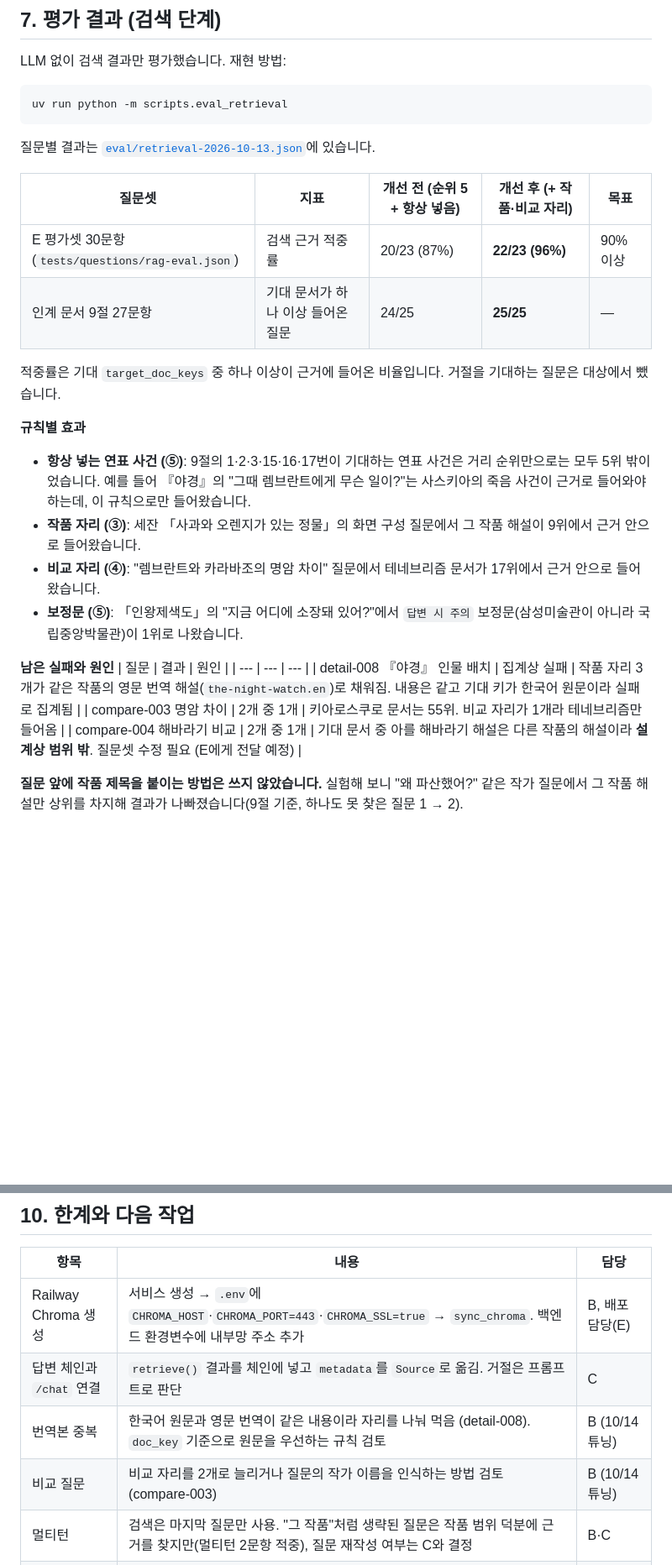
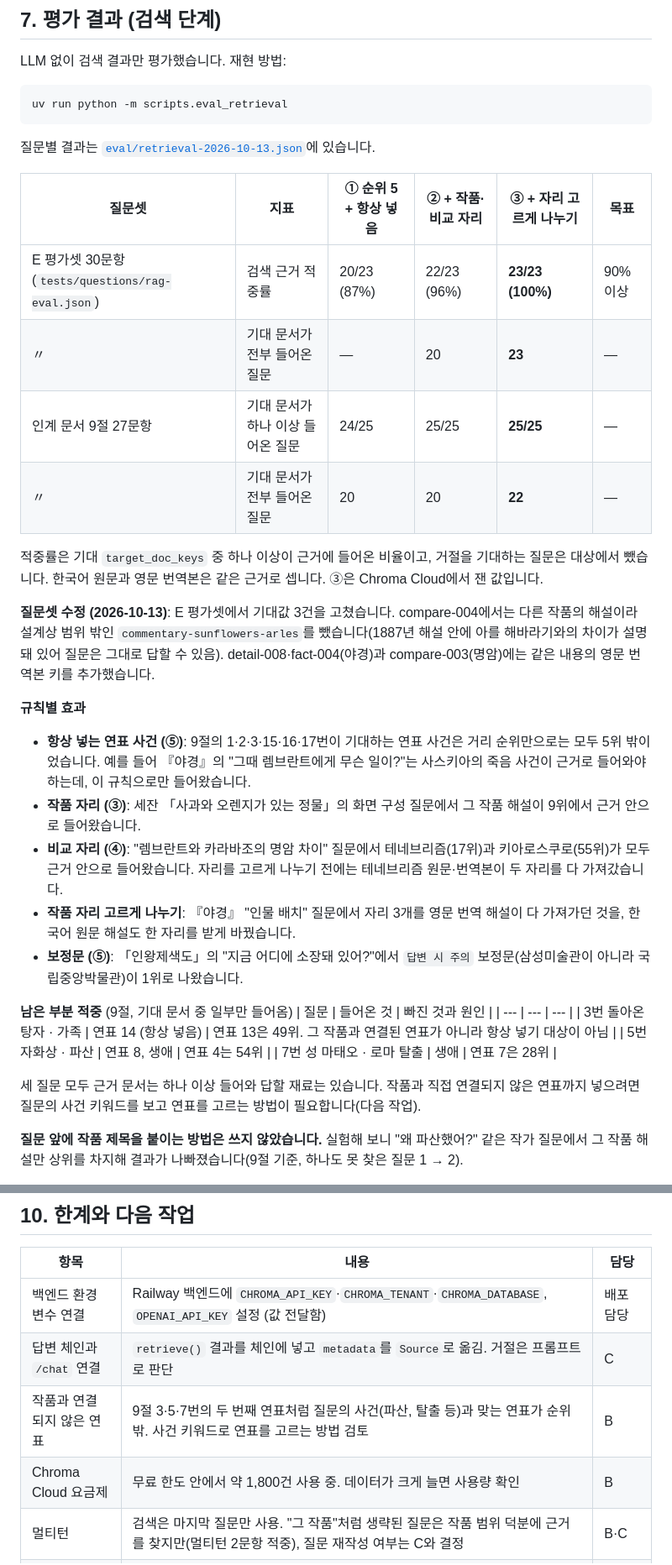
Before and after one commit to SKNETWORKS-FAMILY-AICAMP/SKN35-3rd-1Team, a Markdown page: docs/architecture.md, 2 parts joined by grey strips. Shown at 84% size. Rendered like a GitHub page; blank space fills up the shorter version.

```diff
--- a/docs/architecture.md
+++ b/docs/architecture.md
@@ -187,25 +193,32 @@ uv run python -m scripts.eval_retrieval
 
 질문별 결과는 [`eval/retrieval-2026-10-13.json`](eval/retrieval-2026-10-13.json)에 있습니다.
 
-| 질문셋 | 지표 | 개선 전 (순위 5 + 항상 넣음) | 개선 후 (+ 작품·비교 자리) | 목표 |
-| --- | --- | --- | --- | --- |
-| E 평가셋 30문항 (`tests/questions/rag-eval.json`) | 검색 근거 적중률 | 20/23 (87%) | **22/23 (96%)** | 90% 이상 |
-| 인계 문서 9절 27문항 | 기대 문서가 하나 이상 들어온 질문 | 24/25 | **25/25** | — |
+| 질문셋 | 지표 | ① 순위 5 + 항상 넣음 | ② + 작품·비교 자리 | ③ + 자리 고르게 나누기 | 목표 |
+| --- | --- | --- | --- | --- | --- |
+| E 평가셋 30문항 (`tests/questions/rag-eval.json`) | 검색 근거 적중률 | 20/23 (87%) | 22/23 (96%) | **23/23 (100%)** | 90% 이상 |
+| 〃 | 기대 문서가 전부 들어온 질문 | — | 20 | **23** | — |
+| 인계 문서 9절 27문항 | 기대 문서가 하나 이상 들어온 질문 | 24/25 | 25/25 | **25/25** | — |
+| 〃 | 기대 문서가 전부 들어온 질문 | 20 | 20 | **22** | — |
 
-적중률은 기대 `target_doc_keys` 중 하나 이상이 근거에 들어온 비율입니다. 거절을 기대하는 질문은 대상에서 뺐습니다.
+적중률은 기대 `target_doc_keys` 중 하나 이상이 근거에 들어온 비율이고, 거절을 기대하는 질문은 대상에서 뺐습니다. 한국어 원문과 영문 번역본은 같은 근거로 셉니다. ③은 Chroma Cloud에서 잰 값입니다.
+
+**질문셋 수정 (2026-10-13)**: E 평가셋에서 기대값 3건을 고쳤습니다. compare-004에서는 다른 작품의 해설이라 설계상 범위 밖인 `commentary-sunflowers-arles`를 뺐습니다(1887년 해설 안에 아를 해바라기와의 차이가 설명돼 있어 질문은 그대로 답할 수 있음). detail-008·fact-004(야경)과 compare-003(명암)에는 같은 내용의 영문 번역본 키를 추가했습니다.
 
 **규칙별 효과**
 - **항상 넣는 연표 사건 (⑤)**: 9절의 1·2·3·15·16·17번이 기대하는 연표 사건은 거리 순위만으로는 모두 5위 밖이었습니다. 예를 들어 『야경』의 "그때 렘브란트에게 무슨 일이?"는 사스키아의 죽음 사건이 근거로 들어와야 하는데, 이 규칙으로만 들어왔습니다.
 - **작품 자리 (③)**: 세잔 「사과와 오렌지가 있는 정물」의 화면 구성 질문에서 그 작품 해설이 9위에서 근거 안으로 들어왔습니다.
-- **비교 자리 (④)**: "렘브란트와 카라바조의 명암 차이" 질문에서 테네브리즘 문서가 17위에서 근거 안으로 들어왔습니다.
+- **비교 자리 (④)**: "렘브란트와 카라바조의 명암 차이" 질문에서 테네브리즘(17위)과 키아로스쿠로(55위)가 모두 근거 안으로 들어왔습니다. 자리를 고르게 나누기 전에는 테네브리즘 원문·번역본이 두 자리를 다 가져갔습니다.
+- **작품 자리 고르게 나누기**: 『야경』 "인물 배치" 질문에서 자리 3개를 영문 번역 해설이 다 가져가던 것을, 한국어 원문 해설도 한 자리를 받게 바꿨습니다.
 - **보정문 (⑤)**: 「인왕제색도」의 "지금 어디에 소장돼 있어?"에서 `답변 시 주의` 보정문(삼성미술관이 아니라 국립중앙박물관)이 1위로 나왔습니다.
 
-**남은 실패와 원인**
-| 질문 | 결과 | 원인 |
+**남은 부분 적중** (9절, 기대 문서 중 일부만 들어옴)
+| 질문 | 들어온 것 | 빠진 것과 원인 |
 | --- | --- | --- |
-| detail-008 『야경』 인물 배치 | 집계상 실패 | 작품 자리 3개가 같은 작품의 영문 번역 해설(`the-night-watch.en`)로 채워짐. 내용은 같고 기대 키가 한국어 원문이라 실패로 집계됨 |
-| compare-003 명암 차이 | 2개 중 1개 | 키아로스쿠로 문서는 55위. 비교 자리가 1개라 테네브리즘만 들어옴 |
-| compare-004 해바라기 비교 | 2개 중 1개 | 기대 문서 중 아를 해바라기 해설은 다른 작품의 해설이라 **설계상 범위 밖**. 질문셋 수정 필요 (E에게 전달 예정) |
+| 3번 돌아온 탕자 · 가족 | 연표 14 (항상 넣음) | 연표 13은 49위. 그 작품과 연결된 연표가 아니라 항상 넣기 대상이 아님 |
+| 5번 자화상 · 파산 | 연표 8, 생애 | 연표 4는 54위 |
+| 7번 성 마태오 · 로마 탈출 | 생애 | 연표 7은 28위 |
+
+세 질문 모두 근거 문서는 하나 이상 들어와 답할 재료는 있습니다. 작품과 직접 연결되지 않은 연표까지 넣으려면 질문의 사건 키워드를 보고 연표를 고르는 방법이 필요합니다(다음 작업).
 
 **질문 앞에 작품 제목을 붙이는 방법은 쓰지 않았습니다.** 실험해 보니 "왜 파산했어?" 같은 작가 질문에서 그 작품 해설만 상위를 차지해 결과가 나빠졌습니다(9절 기준, 하나도 못 찾은 질문 1 → 2).
 
@@ -250,9 +263,9 @@ uv run python -m scripts.sync_chroma               # TiDB → Chroma (비용 0
 
 | 항목 | 내용 | 담당 |
 | --- | --- | --- |
-| Railway Chroma 생성 | 서비스 생성 → `.env`에 `CHROMA_HOST`·`CHROMA_PORT=443`·`CHROMA_SSL=true` → `sync_chroma`. 백엔드 환경변수에 내부망 주소 추가 | B, 배포 담당(E) |
+| 백엔드 환경변수 연결 | Railway 백엔드에 `CHROMA_API_KEY`·`CHROMA_TENANT`·`CHROMA_DATABASE`, `OPENAI_API_KEY` 설정 (값 전달함) | 배포 담당 |
 | 답변 체인과 `/chat` 연결 | `retrieve()` 결과를 체인에 넣고 `metadata`를 `Source`로 옮김. 거절은 프롬프트로 판단 | C |
-| 번역본 중복 | 한국어 원문과 영문 번역이 같은 내용이라 자리를 나눠 먹음 (detail-008). `doc_key` 기준으로 원문을 우선하는 규칙 검토 | B (10/14 튜닝) |
-| 비교 질문 | 비교 자리를 2개로 늘리거나 질문의 작가 이름을 인식하는 방법 검토 (compare-003) | B (10/14 튜닝) |
+| 작품과 연결되지 않은 연표 | 9절 3·5·7번의 두 번째 연표처럼 질문의 사건(파산, 탈출 등)과 맞는 연표가 순위 밖. 사건 키워드로 연표를 고르는 방법 검토 | B |
+| Chroma Cloud 요금제 | 무료 한도 안에서 약 1,800건 사용 중. 데이터가 크게 늘면 사용량 확인 | B |
 | 멀티턴 | 검색은 마지막 질문만 사용. "그 작품"처럼 생략된 질문은 작품 범위 덕분에 근거를 찾지만(멀티턴 2문항 적중), 질문 재작성 여부는 C와 결정 | B·C |
 | 이미지 | 그림을 보지 않는 문서 RAG. 화면 세부 질문은 문서에 있을 때만 답함 | 설계상 한계 |
```
Also changed, not shown: other parts of docs/architecture.md (+16 -10 lines).
